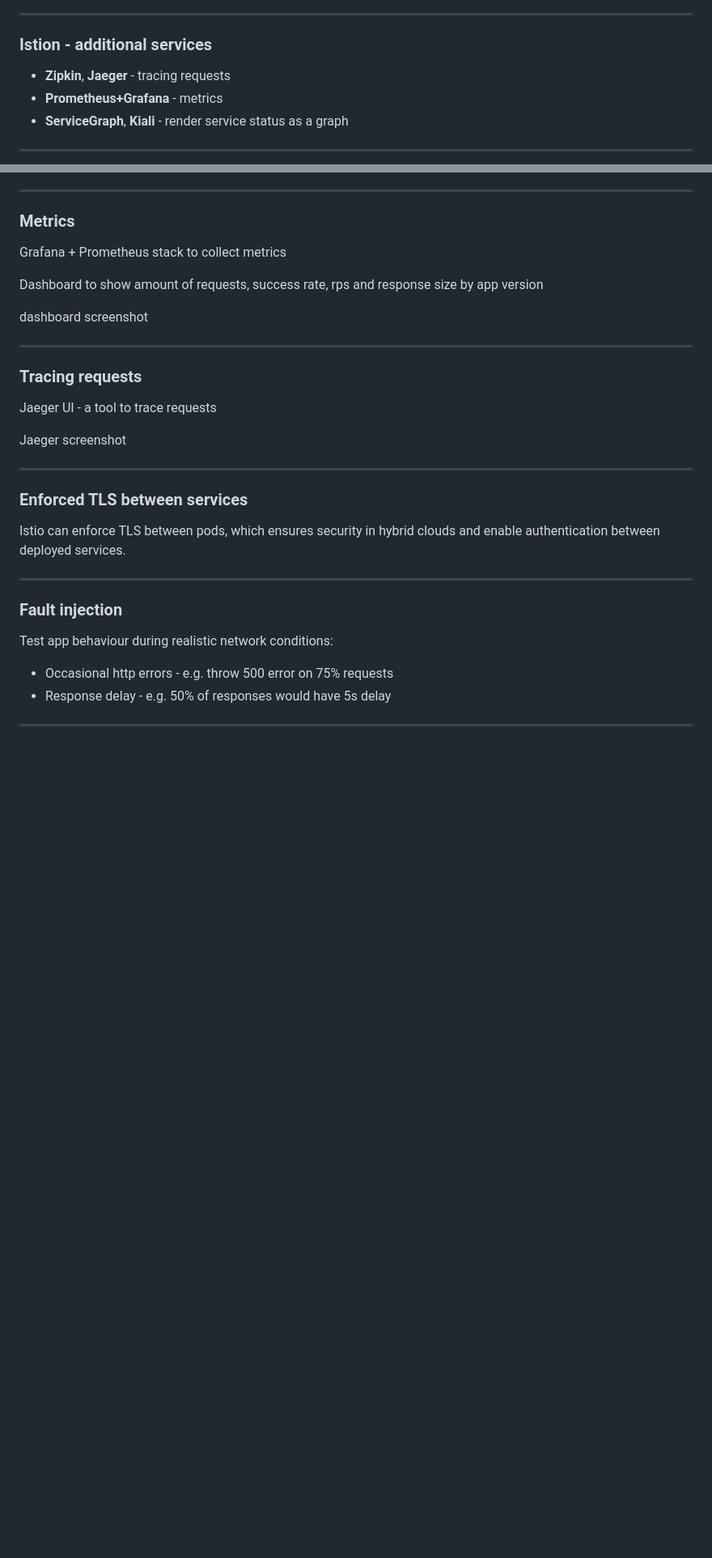
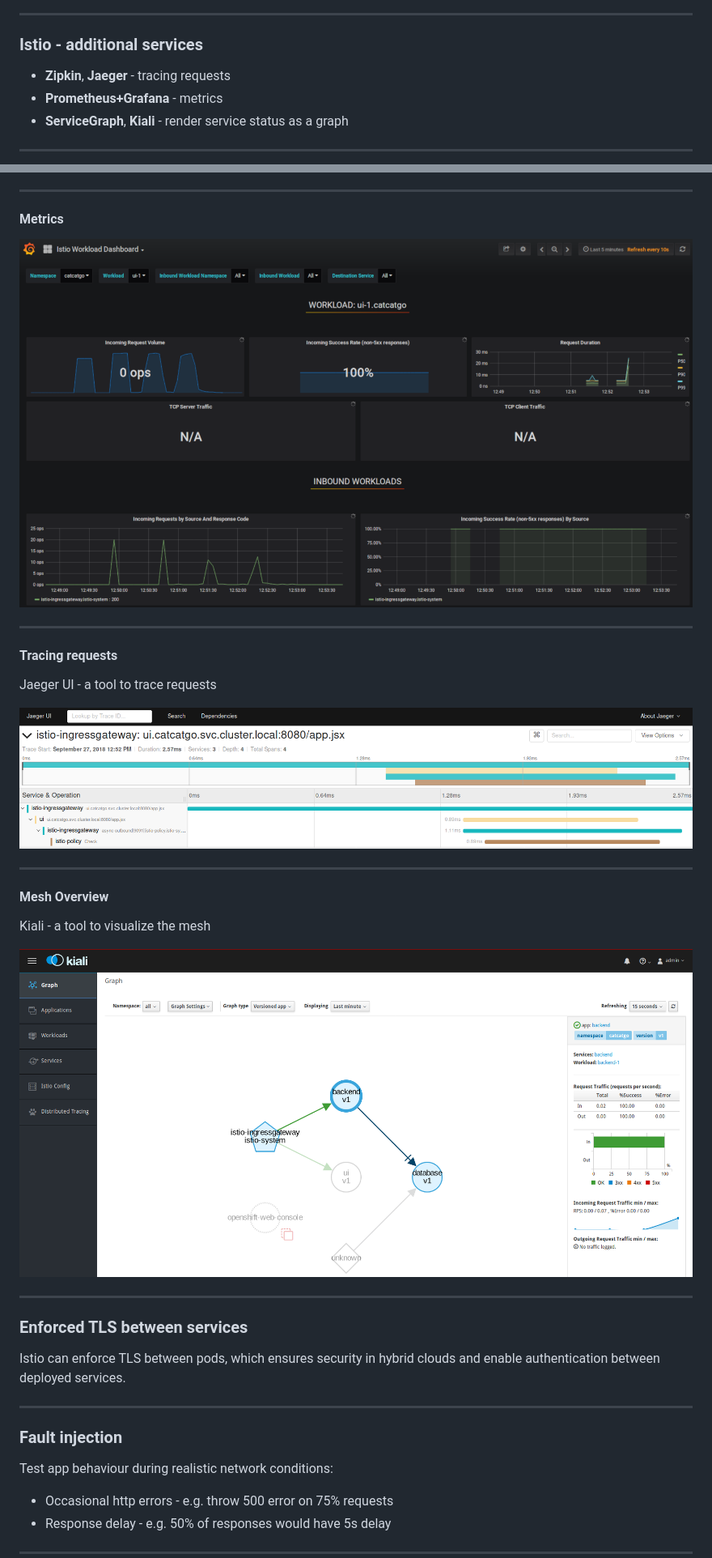
Before and after one commit to vrutkovs/slides-istio-intro, a Markdown page: istio.md, 2 parts joined by grey strips. Shown at 81% size. Drawn GitHub-style; pictures changed too: imgs/grafana.png (added), imgs/jaeger.png (added), imgs/kiali.png (added); blank space fills up the shorter version.

Commit message:
Add missing screenshots

```diff
--- a/istio.md
+++ b/istio.md
@@ -43,6 +41,6 @@ Image from istio site about services interaction
 
 ---
-### Istion - additional services
+### Istio - additional services
 
 * **Zipkin**, **Jaeger** - tracing requests
 * **Prometheus+Grafana** - metrics
@@ -68,19 +66,22 @@ Image from istio site about services interaction
   - cookie-based
 * Split traffic between endpoints services by weight
 ---
-### Metrics
+#### Metrics
 
-Grafana + Prometheus stack to collect metrics
-
-Dashboard to show amount of requests, success rate, rps and response size by app version
-
-dashboard screenshot
+![grafana](imgs/grafana.png)
 
 ---
-### Tracing requests
+#### Tracing requests
 Jaeger UI - a tool to trace requests
 
-Jaeger screenshot
+![grafana](imgs/jaeger.png)
+
+---
+#### Mesh Overview
+
+Kiali - a tool to visualize the mesh
+
+![grafana](imgs/kiali.png)
 
 ---
 ### Enforced TLS between services
```
Also changed, not shown: other parts of istio.md (+2 -13 lines), imgs/grafana_orig.png (added), 1 other file.
